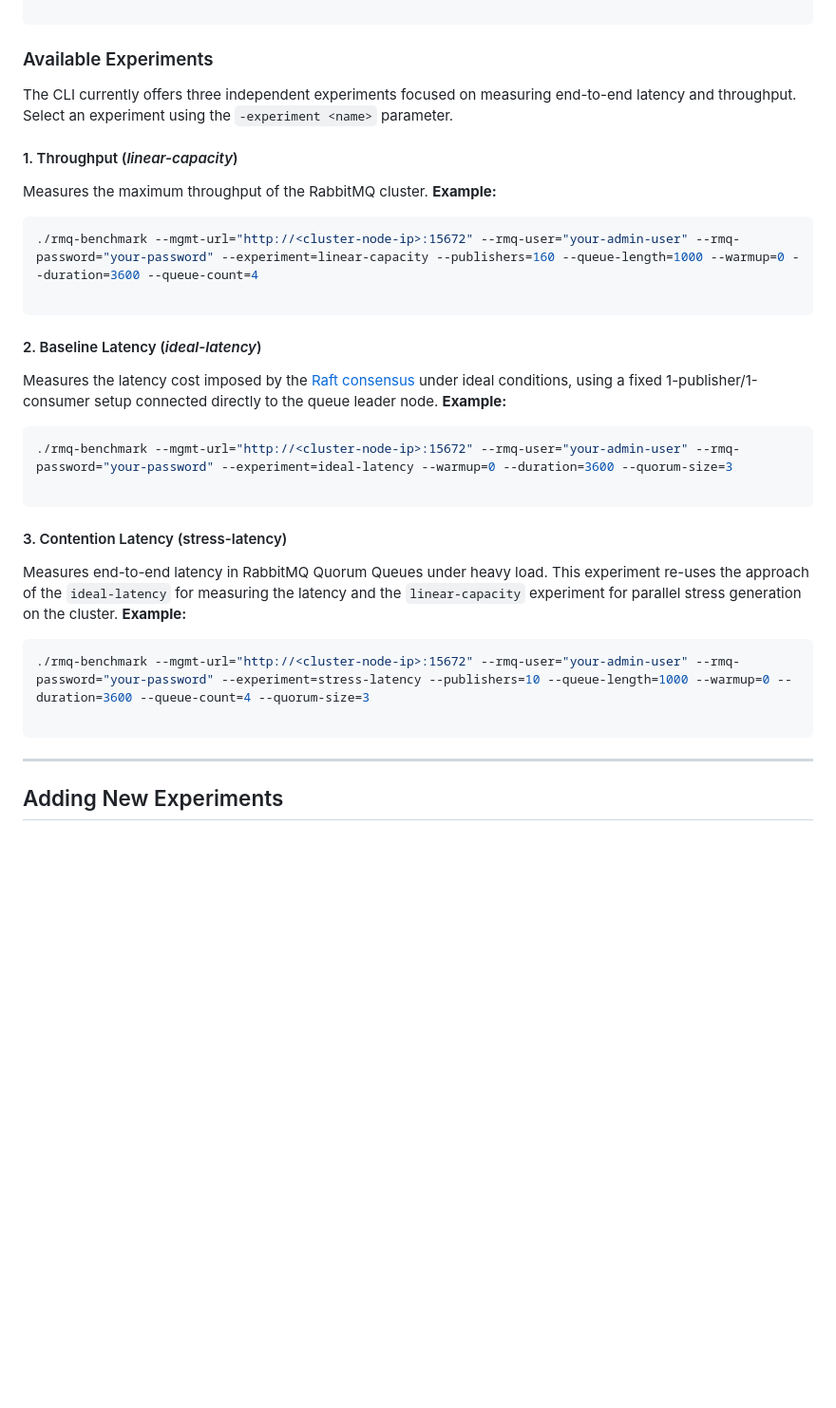
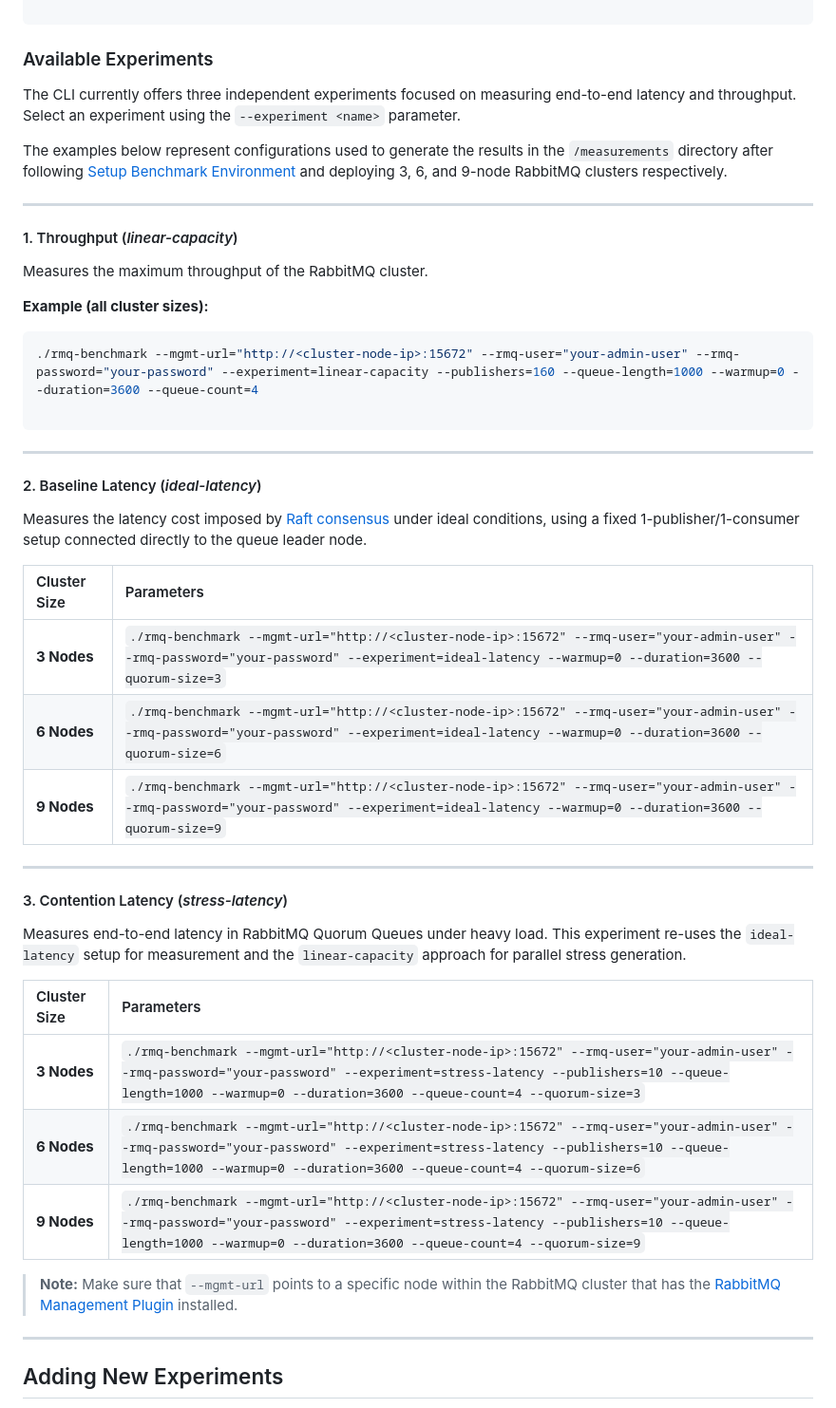
Before and after one commit to Christopher-j-m/RabbitMQ-Benchmarking, a Markdown page: README.md, the part around the change. Shown at 95% size. GitHub-like rendering; blank space fills up the shorter version.

Commit message:
readme: added example parameters for each experiment & cluster size

````diff
--- a/README.md
+++ b/README.md
@@ -85,34 +85,44 @@ To view all available configuration parameters and default values:
 
 ### Available Experiments
 
-The CLI currently offers three independent experiments focused on measuring end-to-end latency and throughput. Select an experiment using the `-experiment <name>` parameter.
+The CLI currently offers three independent experiments focused on measuring end-to-end latency and throughput. Select an experiment using the `--experiment <name>` parameter.
+
+The examples below represent configurations used to generate the results in the `/measurements` directory after following [Setup Benchmark Environment](#setup-benchmark-environment) and deploying 3, 6, and 9-node RabbitMQ clusters respectively.
+
+---
 
 #### 1. Throughput (*linear-capacity*)
+Measures the maximum throughput of the RabbitMQ cluster.
 
-Measures the maximum throughput of the RabbitMQ cluster. **Example:**
-
+**Example (all cluster sizes):**
 ```bash
 ./rmq-benchmark --mgmt-url="http://<cluster-node-ip>:15672" --rmq-user="your-admin-user" --rmq-password="your-password" --experiment=linear-capacity --publishers=160 --queue-length=1000 --warmup=0 --duration=3600 --queue-count=4
 
 ```
 
+---
+
 #### 2. Baseline Latency (*ideal-latency*)
+Measures the latency cost imposed by [Raft consensus](https://www.rabbitmq.com/docs/quorum-queues#behaviour) under ideal conditions, using a fixed 1-publisher/1-consumer setup connected directly to the queue leader node.
 
-Measures the latency cost imposed by the [Raft consensus](https://www.rabbitmq.com/docs/quorum-queues#behaviour) under ideal conditions, using a fixed 1-publisher/1-consumer setup connected directly to the queue leader node. **Example:**
+| Cluster Size | Parameters |
+| :--- | :--- |
+| **3 Nodes** | ```./rmq-benchmark --mgmt-url="http://<cluster-node-ip>:15672" --rmq-user="your-admin-user" --rmq-password="your-password" --experiment=ideal-latency --warmup=0 --duration=3600 --quorum-size=3``` |
+| **6 Nodes** | ```./rmq-benchmark --mgmt-url="http://<cluster-node-ip>:15672" --rmq-user="your-admin-user" --rmq-password="your-password" --experiment=ideal-latency --warmup=0 --duration=3600 --quorum-size=6``` |
+| **9 Nodes** | `./rmq-benchmark --mgmt-url="http://<cluster-node-ip>:15672" --rmq-user="your-admin-user" --rmq-password="your-password" --experiment=ideal-latency --warmup=0 --duration=3600 --quorum-size=9` |
 
-```bash
-./rmq-benchmark --mgmt-url="http://<cluster-node-ip>:15672" --rmq-user="your-admin-user" --rmq-password="your-password" --experiment=ideal-latency --warmup=0 --duration=3600 --quorum-size=3
+---
 
-```
+#### 3. Contention Latency (*stress-latency*)
+Measures end-to-end latency in RabbitMQ Quorum Queues under heavy load. This experiment re-uses the `ideal-latency` setup for measurement and the `linear-capacity` approach for parallel stress generation.
 
-#### 3. Contention Latency (stress-latency)
+| Cluster Size | Parameters |
+| :--- | :--- |
+| **3 Nodes** | `./rmq-benchmark --mgmt-url="http://<cluster-node-ip>:15672" --rmq-user="your-admin-user" --rmq-password="your-password" --experiment=stress-latency --publishers=10 --queue-length=1000 --warmup=0 --duration=3600 --queue-count=4 --quorum-size=3` |
+| **6 Nodes** | `./rmq-benchmark --mgmt-url="http://<cluster-node-ip>:15672" --rmq-user="your-admin-user" --rmq-password="your-password" --experiment=stress-latency --publishers=10 --queue-length=1000 --warmup=0 --duration=3600 --queue-count=4 --quorum-size=6` |
+| **9 Nodes** | `./rmq-benchmark --mgmt-url="http://<cluster-node-ip>:15672" --rmq-user="your-admin-user" --rmq-password="your-password" --experiment=stress-latency --publishers=10 --queue-length=1000 --warmup=0 --duration=3600 --queue-count=4 --quorum-size=9` |
 
-Measures end-to-end latency in RabbitMQ Quorum Queues under heavy load. This experiment re-uses the approach of the `ideal-latency` for measuring the latency and the `linear-capacity` experiment for parallel stress generation on the cluster. **Example:**
-
-```bash
-./rmq-benchmark --mgmt-url="http://<cluster-node-ip>:15672" --rmq-user="your-admin-user" --rmq-password="your-password" --experiment=stress-latency --publishers=10 --queue-length=1000 --warmup=0 --duration=3600 --queue-count=4 --quorum-size=3
-
-```
+> **Note:** Make sure that `--mgmt-url` points to a specific node within the RabbitMQ cluster that has the [RabbitMQ Management Plugin](https://www.rabbitmq.com/docs/management) installed.
 
 ---
 
````
